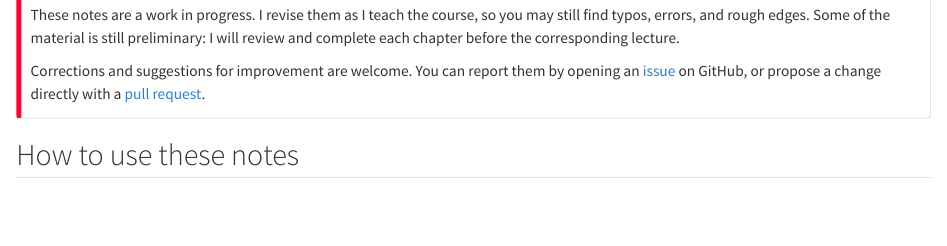
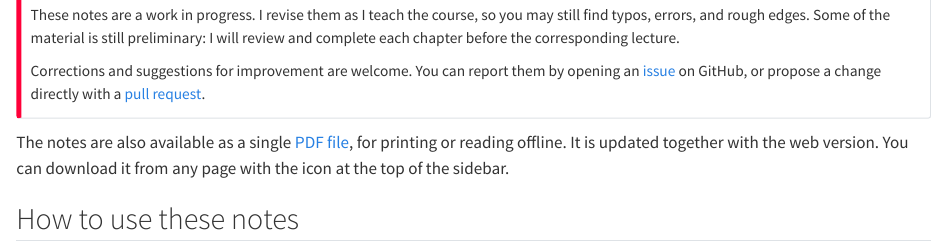
Before and after one commit to dradice/astrofluids, a Quarto document (index.qmd): the page in a window 1100 px wide, from 190 px down. Rendered offline with R 4.5, knitr and Pandoc in place of Quarto, with nearby package versions.

Commit message:
Add PDF download link to the sidebar and the preface
Co-Authored-By: Claude Opus 5.5 <noreply@anthropic.com>

```diff
--- a/_quarto.yml
+++ b/_quarto.yml
@@ -9,6 +9,7 @@
   site-url: https://dradice.github.io/astrofluids/
   repo-url: https://github.com/dradice/astrofluids
   search: true
+  downloads: [pdf]
   page-footer:
     center: >-
       © David Radice ·
--- a/index.qmd
+++ b/index.qmd
@@ -8,6 +8,10 @@
 These notes are a work in progress. I revise them as I teach the course, so you may still find typos, errors, and rough edges. Some of the material is still preliminary: I will review and complete each chapter before the corresponding lecture.
 
 Corrections and suggestions for improvement are welcome. You can report them by opening an [issue](https://github.com/dradice/astrofluids/issues) on GitHub, or propose a change directly with a [pull request](https://github.com/dradice/astrofluids/pulls).
+:::
+
+::: {.content-visible when-format="html"}
+The notes are also available as a single [PDF file](Astrophysical-Fluid-Dynamics.pdf), for printing or reading offline. It is updated together with the web version. You can download it from any page with the icon at the top of the sidebar.
 :::
 
 ## How to use these notes {.unnumbered}
```
